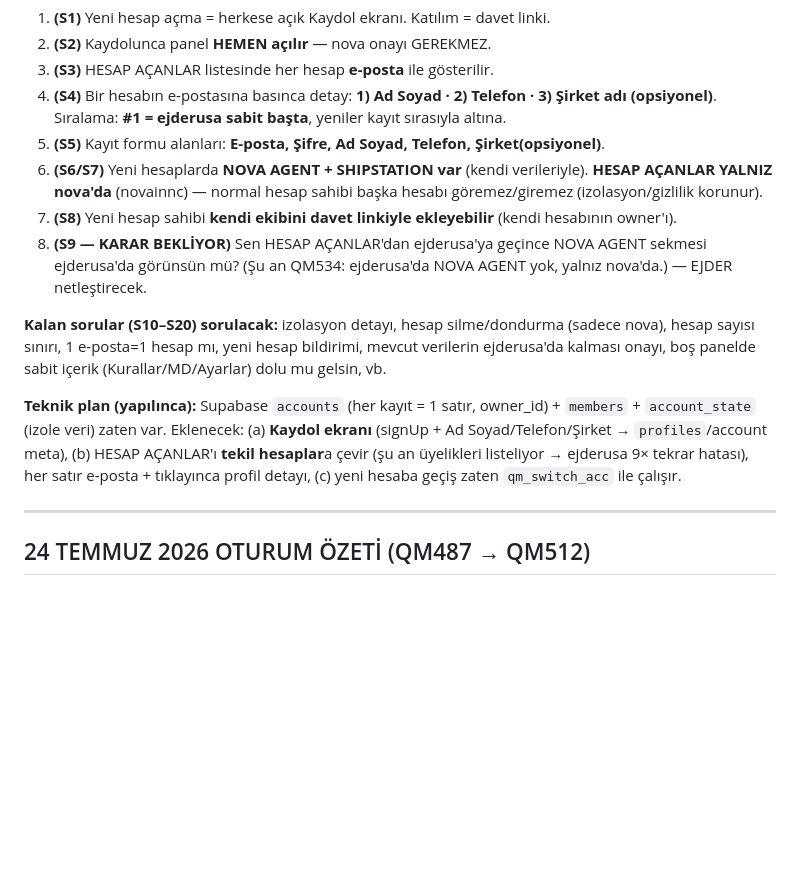
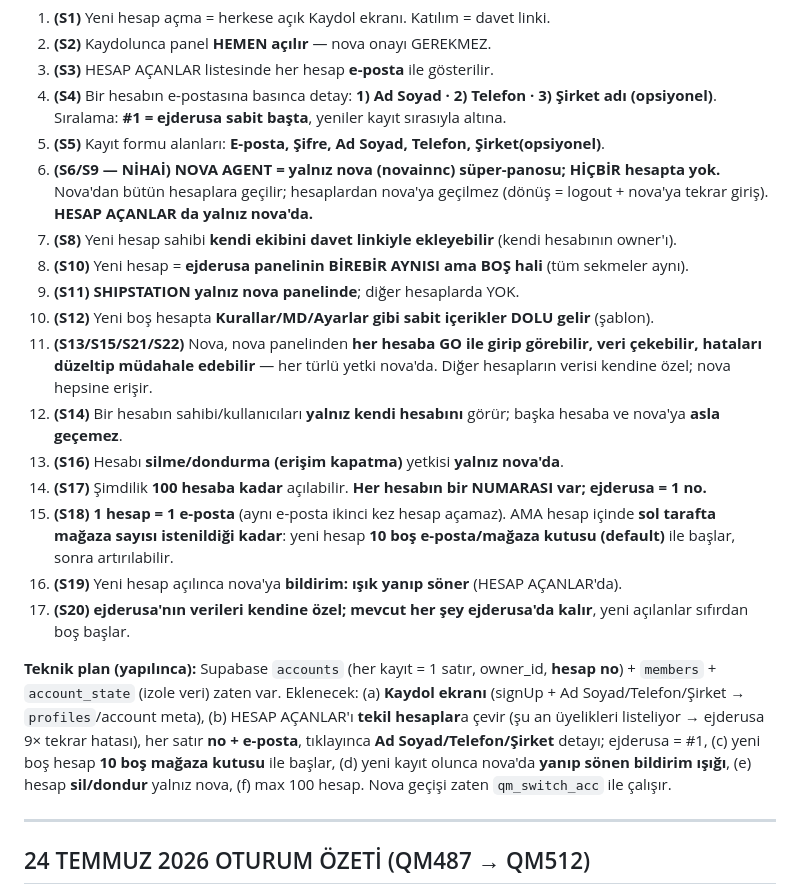
Before and after one commit to ejderusa-sketch/qm-panel, a Markdown page: QM-NOTLAR.md, the part around the change. Rendered like a GitHub page; blank space fills up the shorter version.

Commit message:
MD: multi-tenant kayit nihai kararlar (S10-S22) yazildi

```diff
--- a/QM-NOTLAR.md
+++ b/QM-NOTLAR.md
@@ -35,13 +35,20 @@ EJDER'in tarif ettiği yeni yapı — kurulacak:
 3. **(S3)** HESAP AÇANLAR listesinde her hesap **e-posta** ile gösterilir.
 4. **(S4)** Bir hesabın e-postasına basınca detay: **1) Ad Soyad · 2) Telefon · 3) Şirket adı (opsiyonel)**. Sıralama: **#1 = ejderusa sabit başta**, yeniler kayıt sırasıyla altına.
 5. **(S5)** Kayıt formu alanları: **E-posta, Şifre, Ad Soyad, Telefon, Şirket(opsiyonel)**.
-6. **(S6/S7)** Yeni hesaplarda **NOVA AGENT + SHIPSTATION var** (kendi verileriyle). **HESAP AÇANLAR YALNIZ nova'da** (novainnc) — normal hesap sahibi başka hesabı göremez/giremez (izolasyon/gizlilik korunur).
+6. **(S6/S9 — NİHAİ)** **NOVA AGENT = yalnız nova (novainnc) süper-panosu; HİÇBİR hesapta yok.** Nova'dan bütün hesaplara geçilir; hesaplardan nova'ya geçilmez (dönüş = logout + nova'ya tekrar giriş). **HESAP AÇANLAR da yalnız nova'da.**
 7. **(S8)** Yeni hesap sahibi **kendi ekibini davet linkiyle ekleyebilir** (kendi hesabının owner'ı).
-8. **(S9 — KARAR BEKLİYOR)** Sen HESAP AÇANLAR'dan ejderusa'ya geçince NOVA AGENT sekmesi ejderusa'da görünsün mü? (Şu an QM534: ejderusa'da NOVA AGENT yok, yalnız nova'da.) — EJDER netleştirecek.
+8. **(S10)** Yeni hesap = **ejderusa panelinin BİREBİR AYNISI ama BOŞ hali** (tüm sekmeler aynı).
+9. **(S11)** **SHIPSTATION yalnız nova panelinde**; diğer hesaplarda YOK.
+10. **(S12)** Yeni boş hesapta **Kurallar/MD/Ayarlar gibi sabit içerikler DOLU gelir** (şablon).
+11. **(S13/S15/S21/S22)** Nova, nova panelinden **her hesaba GO ile girip görebilir, veri çekebilir, hataları düzeltip müdahale edebilir** — her türlü yetki nova'da. Diğer hesapların verisi kendine özel; nova hepsine erişir.
+12. **(S14)** Bir hesabın sahibi/kullanıcıları **yalnız kendi hesabını** görür; başka hesaba ve nova'ya **asla geçemez**.
+13. **(S16)** Hesabı **silme/dondurma (erişim kapatma)** yetkisi **yalnız nova'da**.
+14. **(S17)** Şimdilik **100 hesaba kadar** açılabilir. **Her hesabın bir NUMARASI var; ejderusa = 1 no.**
+15. **(S18)** **1 hesap = 1 e-posta** (aynı e-posta ikinci kez hesap açamaz). AMA hesap içinde **sol tarafta mağaza sayısı istenildiği kadar**: yeni hesap **10 boş e-posta/mağaza kutusu (default)** ile başlar, sonra artırılabilir.
+16. **(S19)** Yeni hesap açılınca nova'ya **bildirim: ışık yanıp söner** (HESAP AÇANLAR'da).
+17. **(S20)** **ejderusa'nın verileri kendine özel; mevcut her şey ejderusa'da kalır**, yeni açılanlar sıfırdan boş başlar.
 
-**Kalan sorular (S10–S20) sorulacak:** izolasyon detayı, hesap silme/dondurma (sadece nova), hesap sayısı sınırı, 1 e-posta=1 hesap mı, yeni hesap bildirimi, mevcut verilerin ejderusa'da kalması onayı, boş panelde sabit içerik (Kurallar/MD/Ayarlar) dolu mu gelsin, vb.
-
-**Teknik plan (yapılınca):** Supabase `accounts` (her kayıt = 1 satır, owner_id) + `members` + `account_state` (izole veri) zaten var. Eklenecek: (a) **Kaydol ekranı** (signUp + Ad Soyad/Telefon/Şirket → `profiles`/account meta), (b) HESAP AÇANLAR'ı **tekil hesaplar**a çevir (şu an üyelikleri listeliyor → ejderusa 9× tekrar hatası), her satır e-posta + tıklayınca profil detayı, (c) yeni hesaba geçiş zaten `qm_switch_acc` ile çalışır.
+**Teknik plan (yapılınca):** Supabase `accounts` (her kayıt = 1 satır, owner_id, **hesap no**) + `members` + `account_state` (izole veri) zaten var. Eklenecek: (a) **Kaydol ekranı** (signUp + Ad Soyad/Telefon/Şirket → `profiles`/account meta), (b) HESAP AÇANLAR'ı **tekil hesaplar**a çevir (şu an üyelikleri listeliyor → ejderusa 9× tekrar hatası), her satır **no + e-posta**, tıklayınca **Ad Soyad/Telefon/Şirket** detayı; ejderusa = #1, (c) yeni boş hesap **10 boş mağaza kutusu** ile başlar, (d) yeni kayıt olunca nova'da **yanıp sönen bildirim ışığı**, (e) hesap **sil/dondur** yalnız nova, (f) max 100 hesap. Nova geçişi zaten `qm_switch_acc` ile çalışır.
 
 ---
 
```
